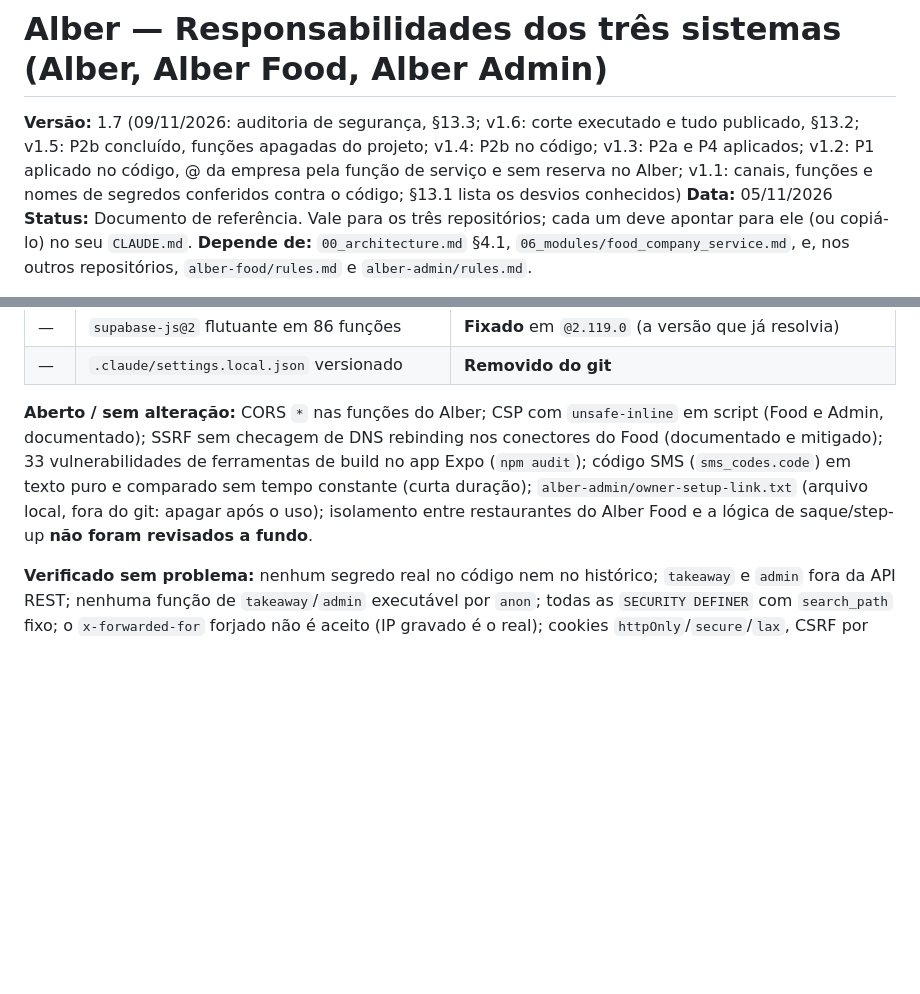
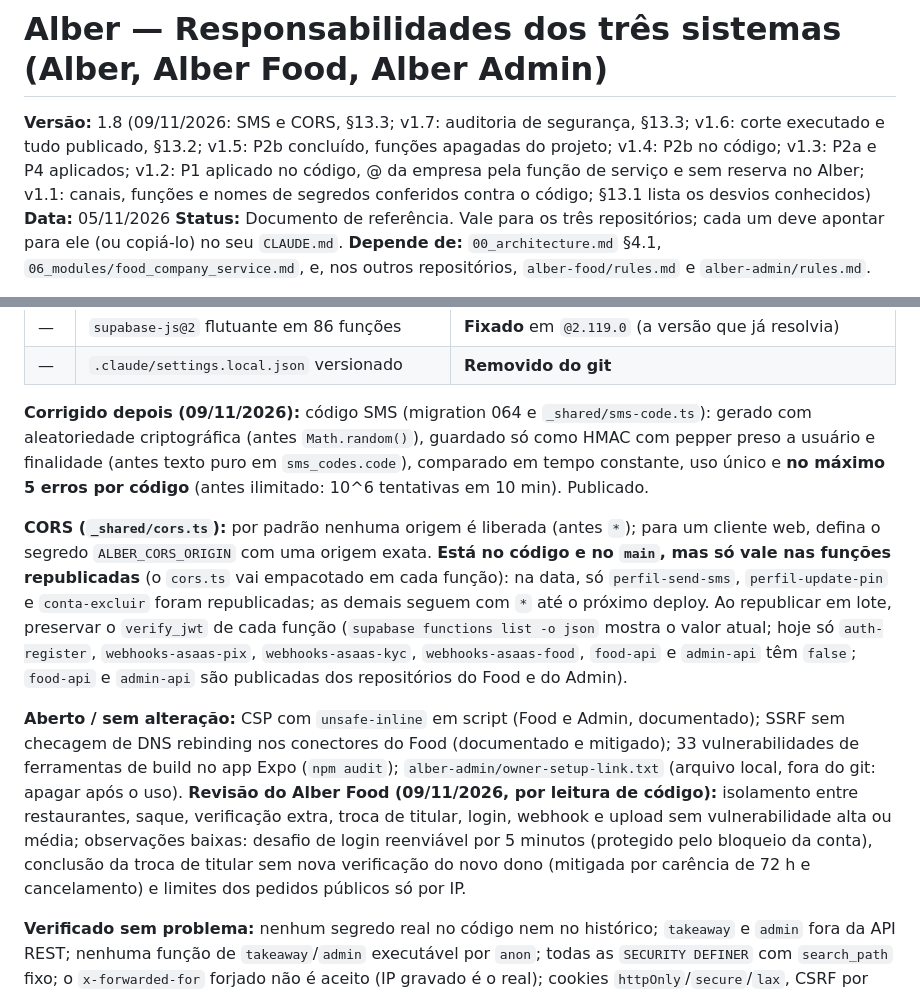
Before and after one commit to scc4/alber, a Markdown page: specs/09_responsabilidades_sistemas.md, 2 parts joined by grey strips. GitHub-like rendering; blank space fills up the shorter version.

Commit message:
docs: spec 09 v1.8, SMS corrigido e CORS (pendente de republicacao em lote)
Co-Authored-By: Claude Sonnet 5.5 <noreply@anthropic.com>

```diff
--- a/specs/09_responsabilidades_sistemas.md
+++ b/specs/09_responsabilidades_sistemas.md
@@ -1,5 +1,5 @@
 # Alber — Responsabilidades dos três sistemas (Alber, Alber Food, Alber Admin)
-**Versão:** 1.7 (09/11/2026: auditoria de segurança, §13.3; v1.6: corte executado e tudo publicado, §13.2; v1.5: P2b concluído, funções apagadas do projeto; v1.4: P2b no código; v1.3: P2a e P4 aplicados; v1.2: P1 aplicado no código, @ da empresa pela função de serviço e sem reserva no Alber; v1.1: canais, funções e nomes de segredos conferidos contra o código; §13.1 lista os desvios conhecidos)
+**Versão:** 1.8 (09/11/2026: SMS e CORS, §13.3; v1.7: auditoria de segurança, §13.3; v1.6: corte executado e tudo publicado, §13.2; v1.5: P2b concluído, funções apagadas do projeto; v1.4: P2b no código; v1.3: P2a e P4 aplicados; v1.2: P1 aplicado no código, @ da empresa pela função de serviço e sem reserva no Alber; v1.1: canais, funções e nomes de segredos conferidos contra o código; §13.1 lista os desvios conhecidos)
 **Data:** 05/11/2026
 **Status:** Documento de referência. Vale para os três repositórios; cada um deve apontar para ele (ou copiá-lo) no seu `CLAUDE.md`.
 **Depende de:** `00_architecture.md` §4.1, `06_modules/food_company_service.md`, e, nos outros repositórios, `alber-food/rules.md` e `alber-admin/rules.md`.
@@ -390,7 +390,11 @@ Escopo: segredos, RLS e privilégios do banco, funções, cabeçalhos, SSRF, log
 | — | `supabase-js@2` flutuante em 86 funções | **Fixado** em `@2.119.0` (a versão que já resolvia) |
 | — | `.claude/settings.local.json` versionado | **Removido do git** |
 
-**Aberto / sem alteração:** CORS `*` nas funções do Alber; CSP com `unsafe-inline` em script (Food e Admin, documentado); SSRF sem checagem de DNS rebinding nos conectores do Food (documentado e mitigado); 33 vulnerabilidades de ferramentas de build no app Expo (`npm audit`); código SMS (`sms_codes.code`) em texto puro e comparado sem tempo constante (curta duração); `alber-admin/owner-setup-link.txt` (arquivo local, fora do git: apagar após o uso); isolamento entre restaurantes do Alber Food e a lógica de saque/step-up **não foram revisados a fundo**.
+**Corrigido depois (09/11/2026):** código SMS (migration 064 e `_shared/sms-code.ts`): gerado com aleatoriedade criptográfica (antes `Math.random()`), guardado só como HMAC com pepper preso a usuário e finalidade (antes texto puro em `sms_codes.code`), comparado em tempo constante, uso único e **no máximo 5 erros por código** (antes ilimitado: 10^6 tentativas em 10 min). Publicado.
+
+**CORS (`_shared/cors.ts`):** por padrão nenhuma origem é liberada (antes `*`); para um cliente web, defina o segredo `ALBER_CORS_ORIGIN` com uma origem exata. **Está no código e no `main`, mas só vale nas funções republicadas** (o `cors.ts` vai empacotado em cada função): na data, só `perfil-send-sms`, `perfil-update-pin` e `conta-excluir` foram republicadas; as demais seguem com `*` até o próximo deploy. Ao republicar em lote, preservar o `verify_jwt` de cada função (`supabase functions list -o json` mostra o valor atual; hoje só `auth-register`, `webhooks-asaas-pix`, `webhooks-asaas-kyc`, `webhooks-asaas-food`, `food-api` e `admin-api` têm `false`; `food-api` e `admin-api` são publicadas dos repositórios do Food e do Admin).
+
+**Aberto / sem alteração:** CSP com `unsafe-inline` em script (Food e Admin, documentado); SSRF sem checagem de DNS rebinding nos conectores do Food (documentado e mitigado); 33 vulnerabilidades de ferramentas de build no app Expo (`npm audit`); `alber-admin/owner-setup-link.txt` (arquivo local, fora do git: apagar após o uso). **Revisão do Alber Food (09/11/2026, por leitura de código):** isolamento entre restaurantes, saque, verificação extra, troca de titular, login, webhook e upload sem vulnerabilidade alta ou média; observações baixas: desafio de login reenviável por 5 minutos (protegido pelo bloqueio da conta), conclusão da troca de titular sem nova verificação do novo dono (mitigada por carência de 72 h e cancelamento) e limites dos pedidos públicos só por IP.
 
 **Verificado sem problema:** nenhum segredo real no código nem no histórico; `takeaway` e `admin` fora da API REST; nenhuma função de `takeaway`/`admin` executável por `anon`; todas as `SECURITY DEFINER` com `search_path` fixo; o `x-forwarded-for` forjado não é aceito (IP gravado é o real); cookies `httpOnly`/`secure`/`lax`, CSRF por `Origin`, HSTS e CSP nos sites; `npm audit` de produção limpo no Food e no Admin.
 
```
